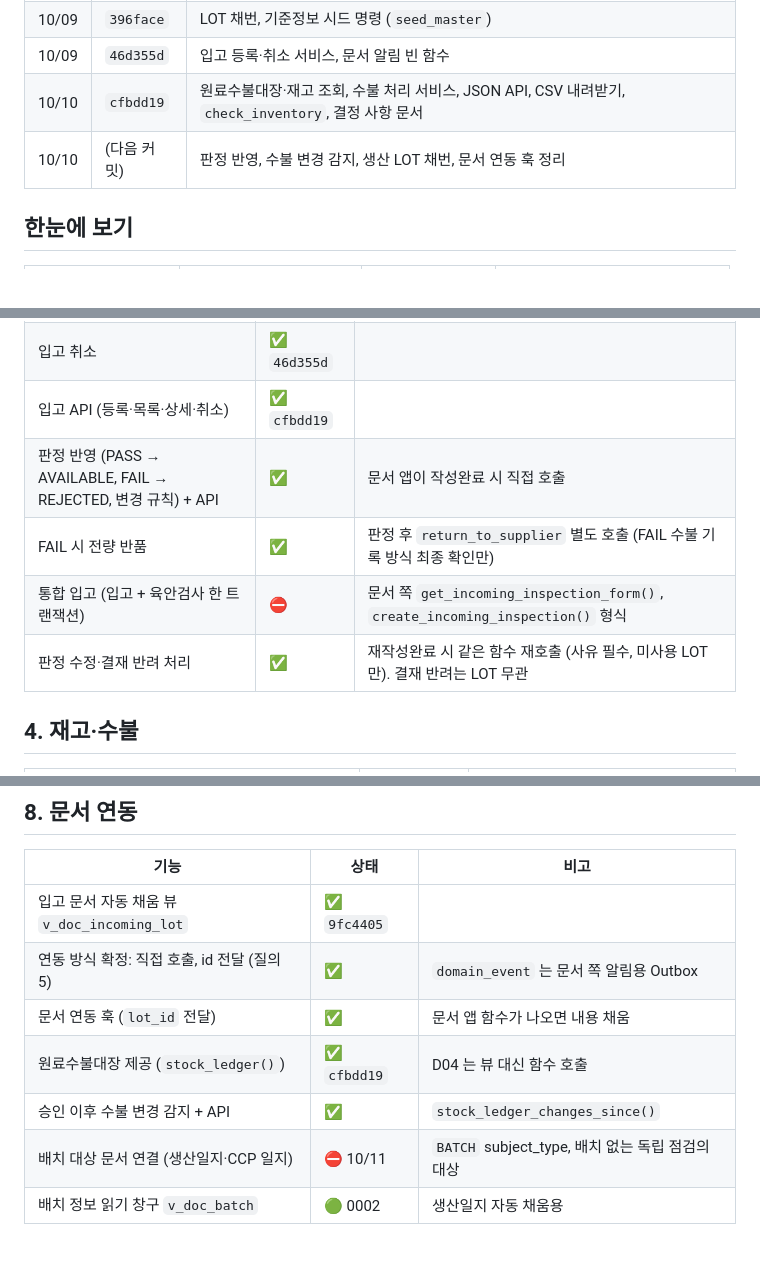
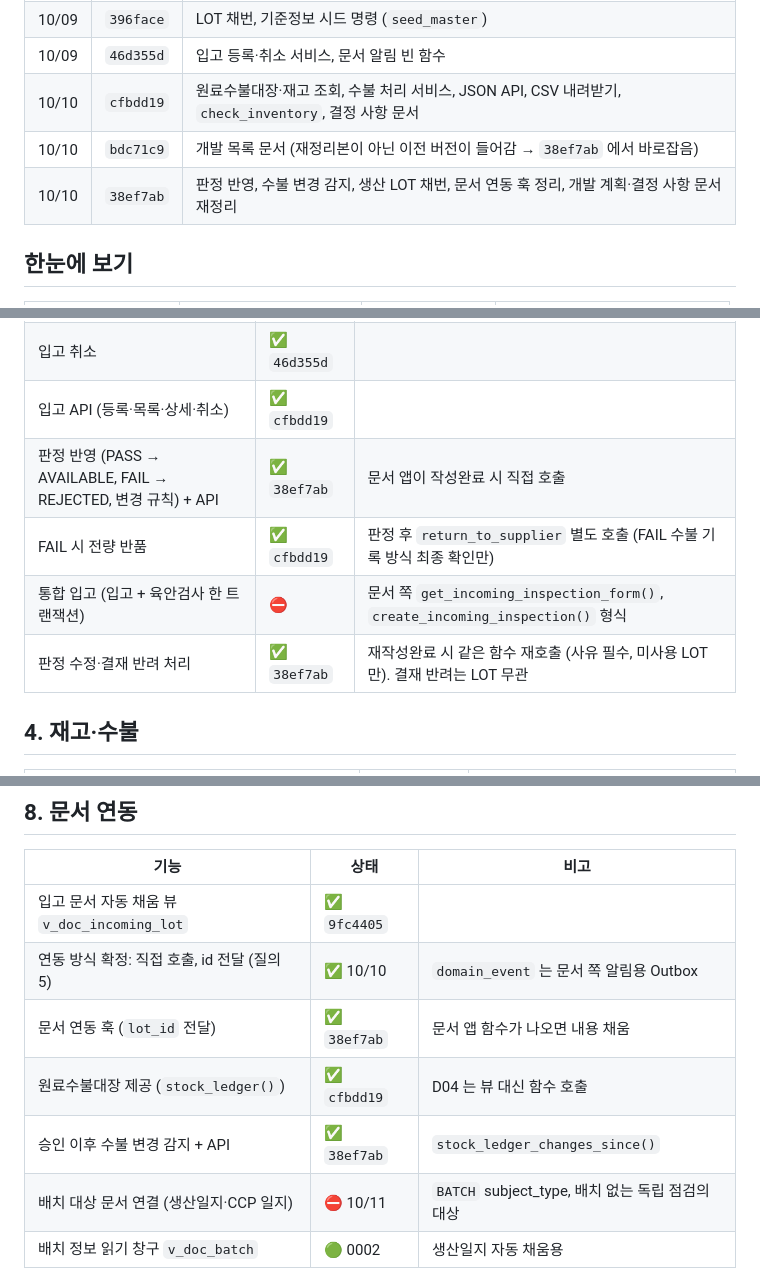
Before and after one commit to hwan20202/HACCP_Managing_Service, a Markdown page: docs/inventory-roadmap.md, 3 parts joined by grey strips. Drawn GitHub-style; blank space fills up the shorter version.

Commit message:
docs(inventory): record commit hashes in roadmap

```diff
--- a/docs/inventory-roadmap.md
+++ b/docs/inventory-roadmap.md
@@ -12,7 +12,8 @@
 | 10/09 | `396face` | LOT 채번, 기준정보 시드 명령 (`seed_master`) |
 | 10/09 | `46d355d` | 입고 등록·취소 서비스, 문서 알림 빈 함수 |
 | 10/10 | `cfbdd19` | 원료수불대장·재고 조회, 수불 처리 서비스, JSON API, CSV 내려받기, `check_inventory`, 결정 사항 문서 |
-| 10/10 | (다음 커밋) | 판정 반영, 수불 변경 감지, 생산 LOT 채번, 문서 연동 훅 정리 |
+| 10/10 | `bdc71c9` | 개발 목록 문서 (재정리본이 아닌 이전 버전이 들어감 → `38ef7ab` 에서 바로잡음) |
+| 10/10 | `38ef7ab` | 판정 반영, 수불 변경 감지, 생산 LOT 채번, 문서 연동 훅 정리, 개발 계획·결정 사항 문서 재정리 |
 
 ## 한눈에 보기
 
@@ -61,10 +62,10 @@
 | 입고 등록 (LOT + RECEIPT + 입고 건 + 이력) | ✅ `46d355d` | 입고 건별 LOT 분리 — 10/7 현업과 일치 |
 | 입고 취소 | ✅ `46d355d` | |
 | 입고 API (등록·목록·상세·취소) | ✅ `cfbdd19` | |
-| 판정 반영 (PASS → AVAILABLE, FAIL → REJECTED, 변경 규칙) + API | ✅ | 문서 앱이 작성완료 시 직접 호출 |
-| FAIL 시 전량 반품 | ✅ | 판정 후 `return_to_supplier` 별도 호출 (FAIL 수불 기록 방식 최종 확인만) |
+| 판정 반영 (PASS → AVAILABLE, FAIL → REJECTED, 변경 규칙) + API | ✅ `38ef7ab` | 문서 앱이 작성완료 시 직접 호출 |
+| FAIL 시 전량 반품 | ✅ `cfbdd19` | 판정 후 `return_to_supplier` 별도 호출 (FAIL 수불 기록 방식 최종 확인만) |
 | 통합 입고 (입고 + 육안검사 한 트랜잭션) | ⛔ | 문서 쪽 `get_incoming_inspection_form()`, `create_incoming_inspection()` 형식 |
-| 판정 수정·결재 반려 처리 | ✅ | 재작성완료 시 같은 함수 재호출 (사유 필수, 미사용 LOT만). 결재 반려는 LOT 무관 |
+| 판정 수정·결재 반려 처리 | ✅ `38ef7ab` | 재작성완료 시 같은 함수 재호출 (사유 필수, 미사용 LOT만). 결재 반려는 LOT 무관 |
 
 ## 4. 재고·수불
 
@@ -109,10 +110,10 @@
 | 기능 | 상태 | 비고 |
 |---|---|---|
 | 입고 문서 자동 채움 뷰 `v_doc_incoming_lot` | ✅ `9fc4405` | |
-| 연동 방식 확정: 직접 호출, id 전달 (질의 5) | ✅ | `domain_event` 는 문서 쪽 알림용 Outbox |
-| 문서 연동 훅 (`lot_id` 전달) | ✅ | 문서 앱 함수가 나오면 내용 채움 |
+| 연동 방식 확정: 직접 호출, id 전달 (질의 5) | ✅ 10/10 | `domain_event` 는 문서 쪽 알림용 Outbox |
+| 문서 연동 훅 (`lot_id` 전달) | ✅ `38ef7ab` | 문서 앱 함수가 나오면 내용 채움 |
 | 원료수불대장 제공 (`stock_ledger()`) | ✅ `cfbdd19` | D04 는 뷰 대신 함수 호출 |
-| 승인 이후 수불 변경 감지 + API | ✅ | `stock_ledger_changes_since()` |
+| 승인 이후 수불 변경 감지 + API | ✅ `38ef7ab` | `stock_ledger_changes_since()` |
 | 배치 대상 문서 연결 (생산일지·CCP 일지) | ⛔ 10/11 | `BATCH` subject_type, 배치 없는 독립 점검의 대상 |
 | 배치 정보 읽기 창구 `v_doc_batch` | 🟢 0002 | 생산일지 자동 채움용 |
 
```
Also changed, not shown: other parts of docs/inventory-roadmap.md (+2 -2 lines).
